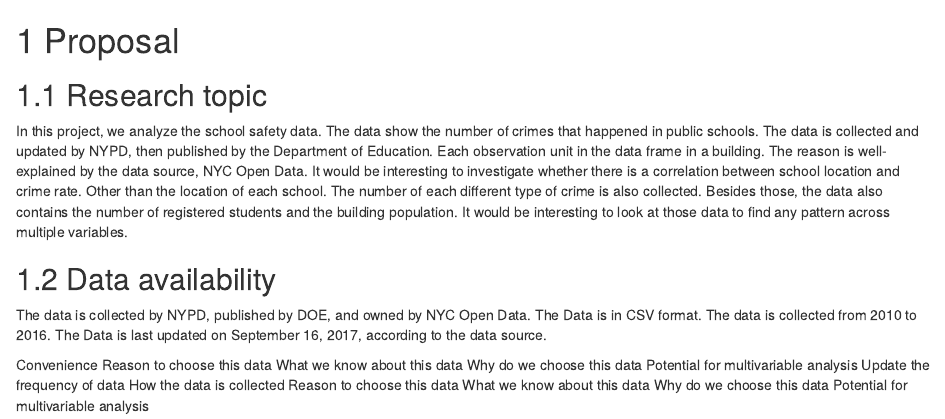
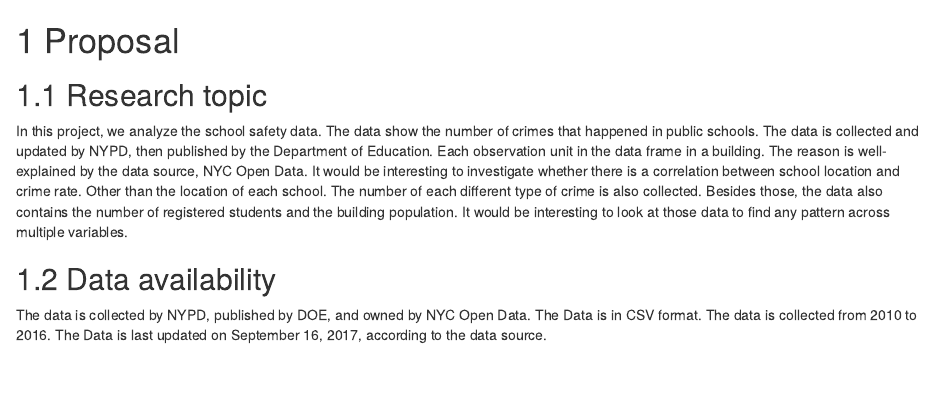
Before and after one commit to xmh3698/NYCSchoolSafety, an R Markdown document (proposal.Rmd): the page in a window 1100 px wide, from its top. Rendered offline with R 4.5, knitr and Pandoc, with nearby package versions; drawn as R Markdown's standard HTML page in place of the format the file asks for.

Commit message:
Update proposal.Rmd

```diff
--- a/proposal.Rmd
+++ b/proposal.Rmd
@@ -7,15 +7,3 @@ In this project, we analyze the school safety data. The data show the number of
 ## Data availability
 
 The data is collected by NYPD, published by DOE, and owned by NYC Open Data. The Data is in CSV format. The data is collected from 2010 to 2016. The Data is last updated on September 16, 2017, according to the data source.
-
-Convenience
-Reason to choose this data
-What we know about this data
-Why do we choose this data
-Potential for multivariable analysis
-Update the frequency of data
-How the data is collected
-Reason to choose this data
-What we know about this data
-Why do we choose this data
-Potential for multivariable analysis
```
